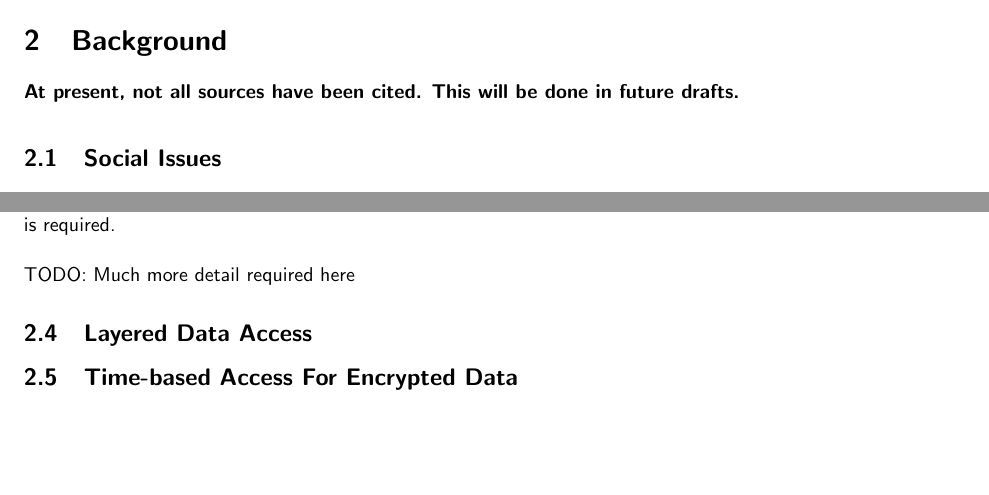
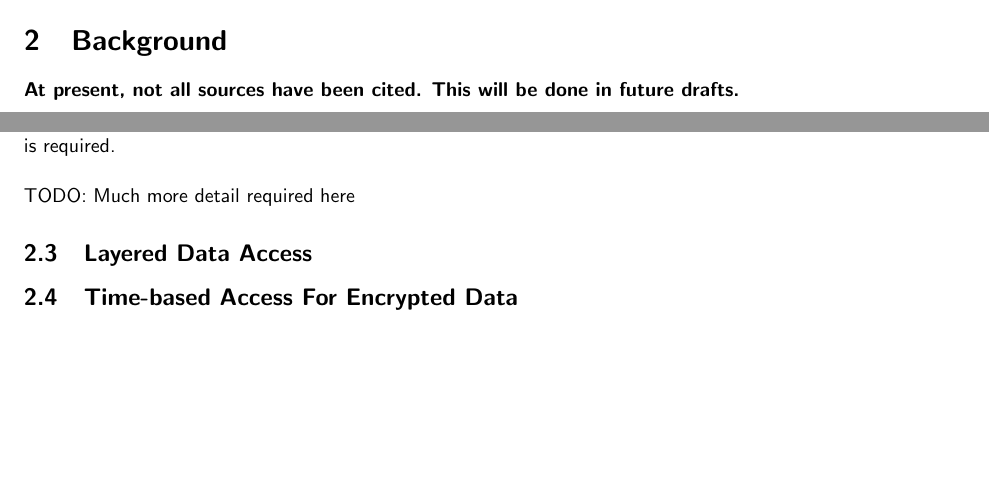
Before and after one commit to FreddieLindsey/private-distributed-data-paper, a LaTeX document (project.tex, which reads sections/02_background.tex, sections/introduction/01_motivation.tex): two parts of pages 6 and 8 of 16 before the commit and two parts of pages 6 and 7 of 15 after it, joined at a grey line, cut so that both start at the same text, the shorter picture padded with empty space. Compiled offline with pdfLaTeX.

Commit message:
Brought social issues to introduction

```diff
--- a/sections/02_background.tex
+++ b/sections/02_background.tex
@@ -1,17 +1,6 @@
 \section{Background}
 
 \textbf{At present, not all sources have been cited. This will be done in future drafts.}
-
-% TODO: Swiss health identity card data
-
-% - Privatisation of data
-%   - Google, Facebook, NHS, Banks, retail stores (loyalty programs)
-%   - Data Protection Act (limitations and corporate-focus)
-% - User choice (who do I want to have my data and how)
-% - Online identities
-%   - Global identity tracking
-%   - Conglomerate identity providers
-\input{sections/background/01_social_issues}
 
 
 % - Introduction to PDLs
@@ -19,17 +8,17 @@
 % - Blockchain.info
 % - Ethereum
 % TODO: Any other relevant implementations
-\input{sections/background/02_public_decentralised_ledgers}
+\input{sections/background/01_public_decentralised_ledgers}
 
 
 % - Introduction to Proxy Re-Encryption
 % - Relevance to project
 % - ZeroDB
 % TODO: Any other relevant implementations
-\input{sections/background/03_proxy_reencryption}
+\input{sections/background/02_proxy_reencryption}
 
 
-\input{sections/background/04_layered_data_access}
+\input{sections/background/03_layered_data_access}
 
 
-\input{sections/background/05_time_based_access_for_encrypted_data}
+\input{sections/background/04_time_based_access_for_encrypted_data}
--- a/sections/background/01_social_issues.tex
+++ b/sections/introduction/01_motivation.tex
@@ -5,7 +5,7 @@
 % - Online identities
 %   - Global identity tracking
 %   - Conglomerate identity providers
-\subsection{Social Issues}
+\subsection{Motivation}
 
 At the core of the motivation for this project lay several issues corresponding to the way in which society has been manipulated over time. It is my belief that we find ourselves in the current position without any ownership of our data because we've been keen (even greedy) as a society to reap the benefits of our data without considering the longer term security effects. We have dismissed the need to care and be responsible for our data. Below, I have highlighted the key domains in which we lack control that we should have over our personal data. Whilst written as a piece of fiction, we should be aware and concerned that ignoring the social issues with data transfer allows a world to form much similar to that of George Orwell's 1984~\autocite{orwell:1984:book} - we consider the likes of corporations synonymous with that of the 'Big Brother' character.
 
```
Also changed, not shown: sections/01_introduction.tex (+11 -0 lines), sections/background/01_public_decentralised_ledgers.tex (renamed from sections/background/02_public_decentralised_ledgers.tex), sections/background/02_proxy_reencryption.tex (renamed from sections/background/03_proxy_reencryption.tex), sections/background/03_layered_data_access.tex (renamed from sections/background/04_layered_data_access.tex), sections/background/04_time_based_access_for_encrypted_data.tex (renamed from sections/background/05_time_based_access_for_encrypted_data.tex).
